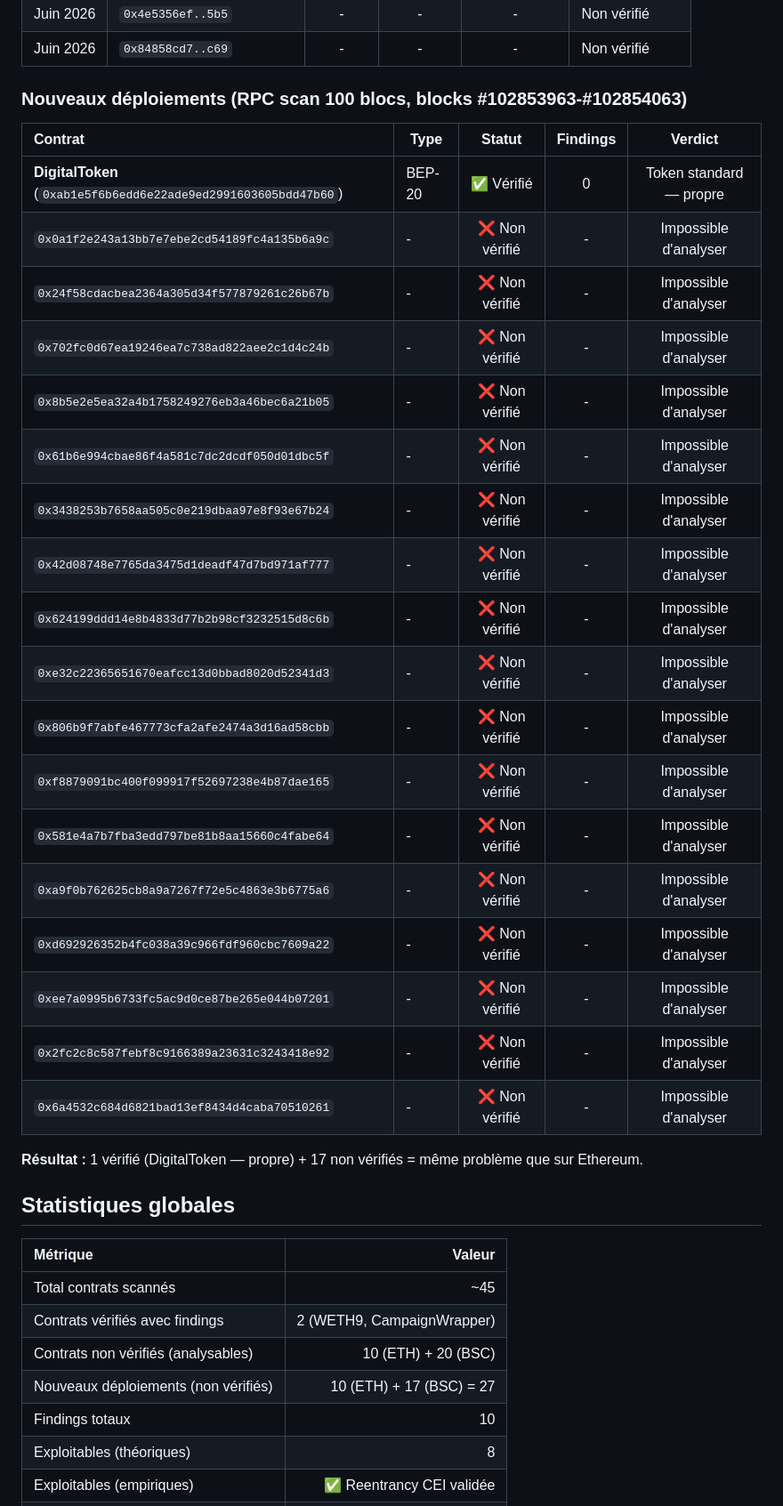
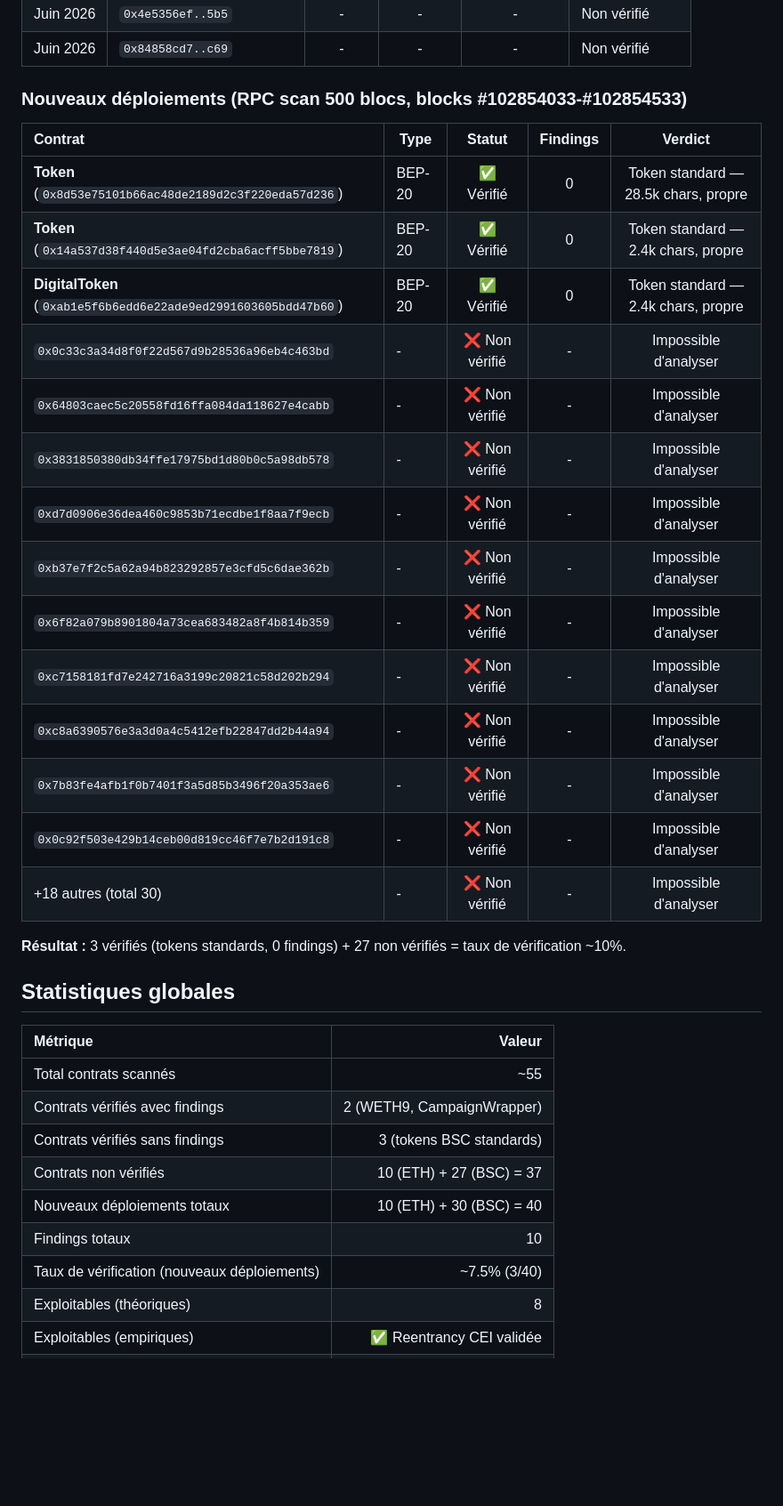
Before and after one commit to reuniware/blockchain_scanner, a Markdown page: findings/scanned_contracts.md, the part around the change. Shown at 89% size. Rendered like a GitHub page; blank space fills up the shorter version.

Commit message:
docs: add extended BSC scan (500 blocks, 30 contracts, 3 verified BEP-20, 0 findings)

```diff
--- a/findings/scanned_contracts.md
+++ b/findings/scanned_contracts.md
@@ -57,40 +57,38 @@ Tous les contrats analysés par le scanner de vulnérabilités, classés par cha
 | Juin 2026 | `0x4e5356ef..5b5` | - | - | - | Non vérifié |
 | Juin 2026 | `0x84858cd7..c69` | - | - | - | Non vérifié |
 
-### Nouveaux déploiements (RPC scan 100 blocs, blocks #102853963-#102854063)
+### Nouveaux déploiements (RPC scan 500 blocs, blocks #102854033-#102854533)
 
 | Contrat | Type | Statut | Findings | Verdict |
 |:---|---|:---:|:---:|:---:|
-| **DigitalToken** (`0xab1e5f6b6edd6e22ade9ed2991603605bdd47b60`) | BEP-20 | ✅ Vérifié | 0 | Token standard — propre |
-| `0x0a1f2e243a13bb7e7ebe2cd54189fc4a135b6a9c` | - | ❌ Non vérifié | - | Impossible d'analyser |
-| `0x24f58cdacbea2364a305d34f577879261c26b67b` | - | ❌ Non vérifié | - | Impossible d'analyser |
-| `0x702fc0d67ea19246ea7c738ad822aee2c1d4c24b` | - | ❌ Non vérifié | - | Impossible d'analyser |
-| `0x8b5e2e5ea32a4b1758249276eb3a46bec6a21b05` | - | ❌ Non vérifié | - | Impossible d'analyser |
-| `0x61b6e994cbae86f4a581c7dc2dcdf050d01dbc5f` | - | ❌ Non vérifié | - | Impossible d'analyser |
-| `0x3438253b7658aa505c0e219dbaa97e8f93e67b24` | - | ❌ Non vérifié | - | Impossible d'analyser |
-| `0x42d08748e7765da3475d1deadf47d7bd971af777` | - | ❌ Non vérifié | - | Impossible d'analyser |
-| `0x624199ddd14e8b4833d77b2b98cf3232515d8c6b` | - | ❌ Non vérifié | - | Impossible d'analyser |
-| `0xe32c22365651670eafcc13d0bbad8020d52341d3` | - | ❌ Non vérifié | - | Impossible d'analyser |
-| `0x806b9f7abfe467773cfa2afe2474a3d16ad58cbb` | - | ❌ Non vérifié | - | Impossible d'analyser |
-| `0xf8879091bc400f099917f52697238e4b87dae165` | - | ❌ Non vérifié | - | Impossible d'analyser |
-| `0x581e4a7b7fba3edd797be81b8aa15660c4fabe64` | - | ❌ Non vérifié | - | Impossible d'analyser |
-| `0xa9f0b762625cb8a9a7267f72e5c4863e3b6775a6` | - | ❌ Non vérifié | - | Impossible d'analyser |
-| `0xd692926352b4fc038a39c966fdf960cbc7609a22` | - | ❌ Non vérifié | - | Impossible d'analyser |
-| `0xee7a0995b6733fc5ac9d0ce87be265e044b07201` | - | ❌ Non vérifié | - | Impossible d'analyser |
-| `0x2fc2c8c587febf8c9166389a23631c3243418e92` | - | ❌ Non vérifié | - | Impossible d'analyser |
-| `0x6a4532c684d6821bad13ef8434d4caba70510261` | - | ❌ Non vérifié | - | Impossible d'analyser |
+| **Token** (`0x8d53e75101b66ac48de2189d2c3f220eda57d236`) | BEP-20 | ✅ Vérifié | 0 | Token standard — 28.5k chars, propre |
+| **Token** (`0x14a537d38f440d5e3ae04fd2cba6acff5bbe7819`) | BEP-20 | ✅ Vérifié | 0 | Token standard — 2.4k chars, propre |
+| **DigitalToken** (`0xab1e5f6b6edd6e22ade9ed2991603605bdd47b60`) | BEP-20 | ✅ Vérifié | 0 | Token standard — 2.4k chars, propre |
+| `0x0c33c3a34d8f0f22d567d9b28536a96eb4c463bd` | - | ❌ Non vérifié | - | Impossible d'analyser |
+| `0x64803caec5c20558fd16ffa084da118627e4cabb` | - | ❌ Non vérifié | - | Impossible d'analyser |
+| `0x3831850380db34ffe17975bd1d80b0c5a98db578` | - | ❌ Non vérifié | - | Impossible d'analyser |
+| `0xd7d0906e36dea460c9853b71ecdbe1f8aa7f9ecb` | - | ❌ Non vérifié | - | Impossible d'analyser |
+| `0xb37e7f2c5a62a94b823292857e3cfd5c6dae362b` | - | ❌ Non vérifié | - | Impossible d'analyser |
+| `0x6f82a079b8901804a73cea683482a8f4b814b359` | - | ❌ Non vérifié | - | Impossible d'analyser |
+| `0xc7158181fd7e242716a3199c20821c58d202b294` | - | ❌ Non vérifié | - | Impossible d'analyser |
+| `0xc8a6390576e3a3d0a4c5412efb22847dd2b44a94` | - | ❌ Non vérifié | - | Impossible d'analyser |
+| `0x7b83fe4afb1f0b7401f3a5d85b3496f20a353ae6` | - | ❌ Non vérifié | - | Impossible d'analyser |
+| `0x0c92f503e429b14ceb00d819cc46f7e7b2d191c8` | - | ❌ Non vérifié | - | Impossible d'analyser |
+| +18 autres (total 30) | - | ❌ Non vérifié | - | Impossible d'analyser |
 
-**Résultat :** 1 vérifié (DigitalToken — propre) + 17 non vérifiés = même problème que sur Ethereum.
+**Résultat :** 3 vérifiés (tokens standards, 0 findings) + 27 non vérifiés = taux de vérification ~10%.
 
 ## Statistiques globales
 
 | Métrique | Valeur |
 |:---|---:|
-| Total contrats scannés | ~45 |
+| Total contrats scannés | ~55 |
 | Contrats vérifiés avec findings | 2 (WETH9, CampaignWrapper) |
-| Contrats non vérifiés (analysables) | 10 (ETH) + 20 (BSC) |
-| Nouveaux déploiements (non vérifiés) | 10 (ETH) + 17 (BSC) = 27 |
+| Contrats vérifiés sans findings | 3 (tokens BSC standards) |
+| Contrats non vérifiés | 10 (ETH) + 27 (BSC) = 37 |
+| Nouveaux déploiements totaux | 10 (ETH) + 30 (BSC) = 40 |
 | Findings totaux | 10 |
+| Taux de vérification (nouveaux déploiements) | ~7.5% (3/40) |
 | Exploitables (théoriques) | 8 |
 | Exploitables (empiriques) | ✅ Reentrancy CEI validée |
 | Taux de faux positifs (audités) | ~85% |
```
